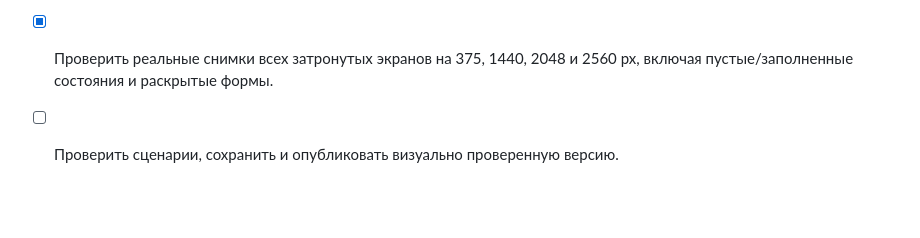
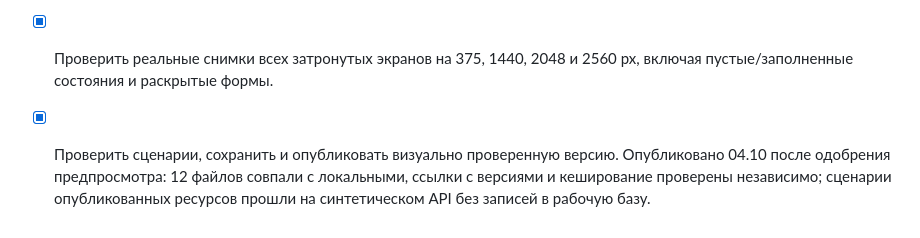
Before and after one commit to tatarinov0909-sudo/argus-product, a Markdown page: plans/01_seller_cabinet.md, the part around the change. GitHub-like rendering; blank space fills up the shorter version.

Commit message:
Зафиксировать публикацию визуальной доработки

```diff
--- a/plans/01_seller_cabinet.md
+++ b/plans/01_seller_cabinet.md
@@ -225,4 +225,7 @@
   карты отдельным крестиком.
 - [x] Проверить реальные снимки всех затронутых экранов на 375, 1440, 2048
   и 2560 px, включая пустые/заполненные состояния и раскрытые формы.
-- [ ] Проверить сценарии, сохранить и опубликовать визуально проверенную версию.
+- [x] Проверить сценарии, сохранить и опубликовать визуально проверенную версию.
+  Опубликовано 04.10 после одобрения предпросмотра: 12 файлов совпали с локальными,
+  ссылки с версиями и кеширование проверены независимо; сценарии опубликованных
+  ресурсов прошли на синтетическом API без записей в рабочую базу.
```
Also changed, not shown: CLAUDE.md (+5 -1 lines).
